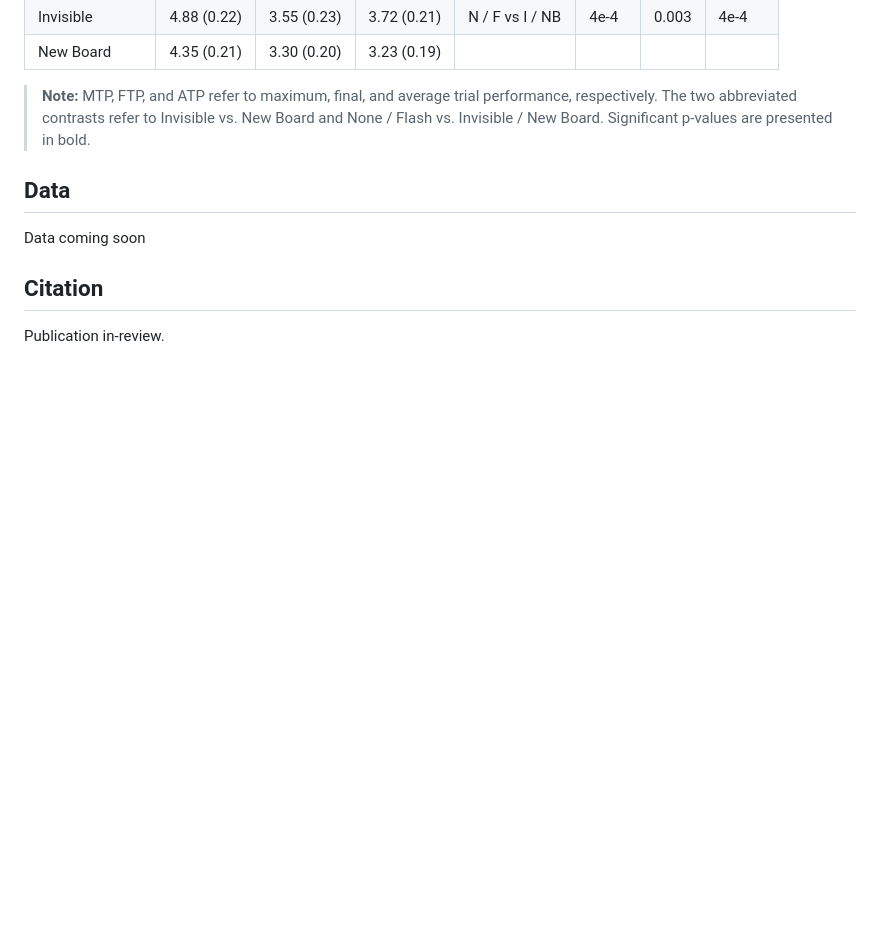
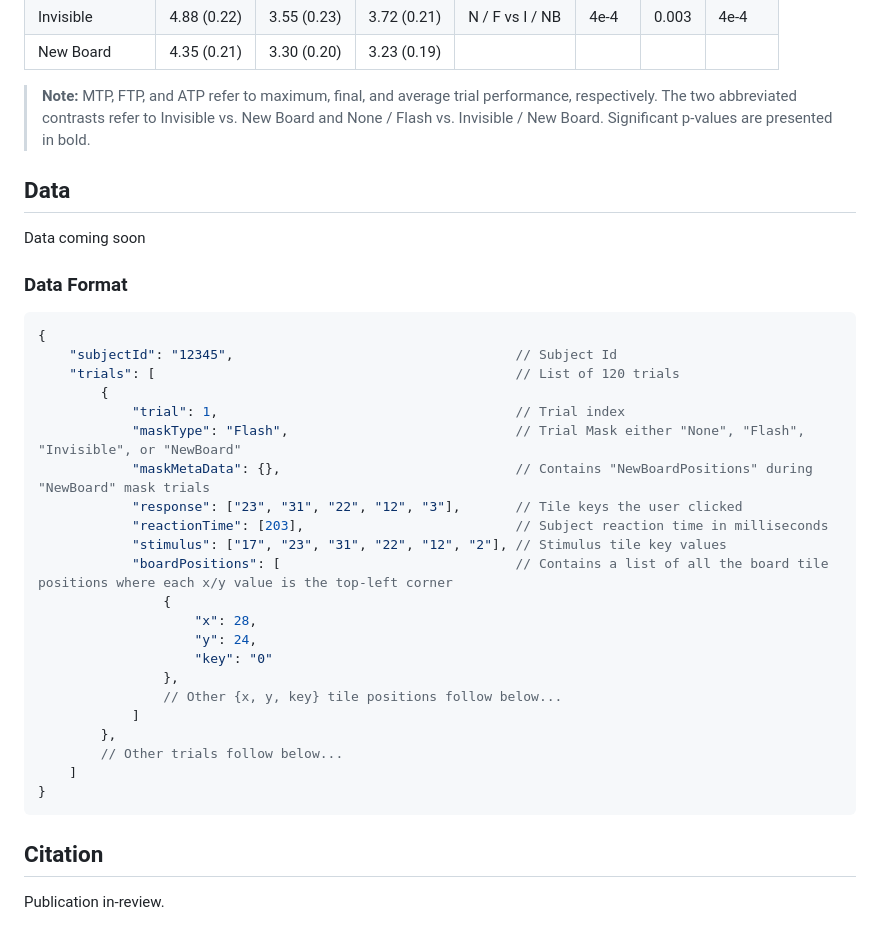
Before and after one commit to abeleinin/visual-projection, a Markdown page: README.md, the part around the change. Drawn GitHub-style; blank space fills up the shorter version.

Commit message:
data format

````diff
--- a/README.md
+++ b/README.md
@@ -56,6 +56,33 @@ Subjects were presented with brief instructions on the task before starting, as
 
 Data coming soon
 
+### Data Format
+
+```json
+{
+    "subjectId": "12345",                                    // Subject Id
+    "trials": [                                              // List of 120 trials
+        {
+            "trial": 1,                                      // Trial index
+            "maskType": "Flash",                             // Trial Mask either "None", "Flash", "Invisible", or "NewBoard"
+            "maskMetaData": {},                              // Contains "NewBoardPositions" during "NewBoard" mask trials
+            "response": ["23", "31", "22", "12", "3"],       // Tile keys the user clicked
+            "reactionTime": [203],                           // Subject reaction time in milliseconds
+            "stimulus": ["17", "23", "31", "22", "12", "2"], // Stimulus tile key values
+            "boardPositions": [                              // Contains a list of all the board tile positions where each x/y value is the top-left corner
+                {
+                    "x": 28,
+                    "y": 24,
+                    "key": "0"
+                },
+                // Other {x, y, key} tile positions follow below...
+            ]
+        },
+        // Other trials follow below...
+    ]
+}
+```
+
 ## Citation
 
 Publication in-review.
````
